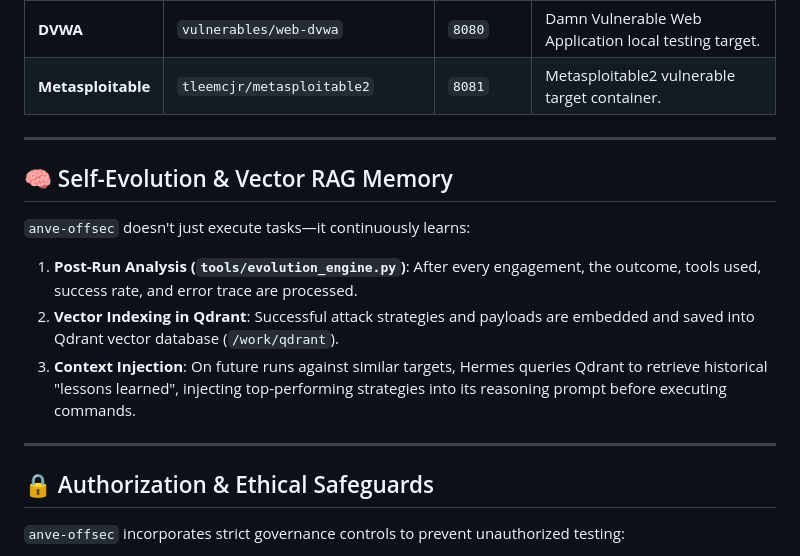
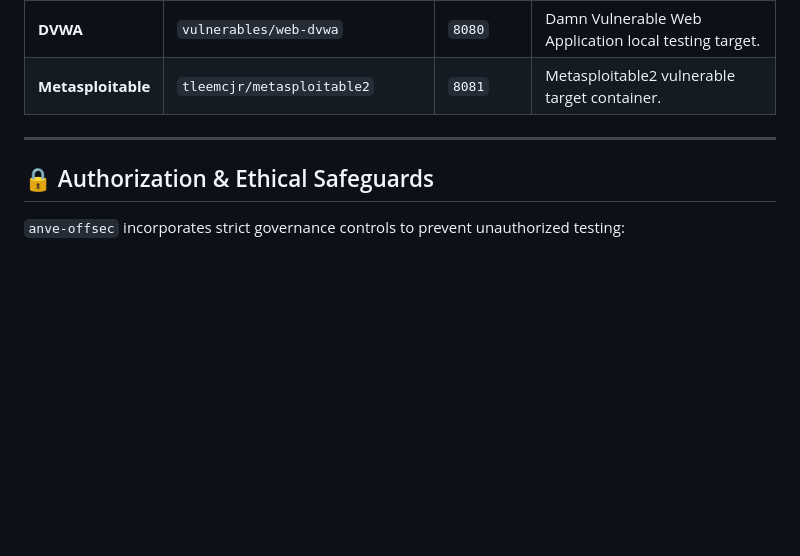
Before and after one commit to ANVEAI/anve-offsec, a Markdown page: README.md, the part around one of its changes. Rendered like a GitHub page; blank space fills up the shorter version.

```diff
--- a/README.md
+++ b/README.md
@@ -192,16 +264,6 @@ Want direct terminal interaction with the Hermes AI agent inside Kali?
 
 ---
 
-## 🧠 Self-Evolution & Vector RAG Memory
-
-`anve-offsec` doesn't just execute tasks—it continuously learns:
-
-1. **Post-Run Analysis (`tools/evolution_engine.py`)**: After every engagement, the outcome, tools used, success rate, and error trace are processed.
-2. **Vector Indexing in Qdrant**: Successful attack strategies and payloads are embedded and saved into Qdrant vector database (`/work/qdrant`).
-3. **Context Injection**: On future runs against similar targets, Hermes queries Qdrant to retrieve historical "lessons learned", injecting top-performing strategies into its reasoning prompt before executing commands.
-
----
-
 ## 🔒 Authorization & Ethical Safeguards
 
 `anve-offsec` incorporates strict governance controls to prevent unauthorized testing:
```
Also changed, not shown: other parts of README.md (+105 -33 lines).
